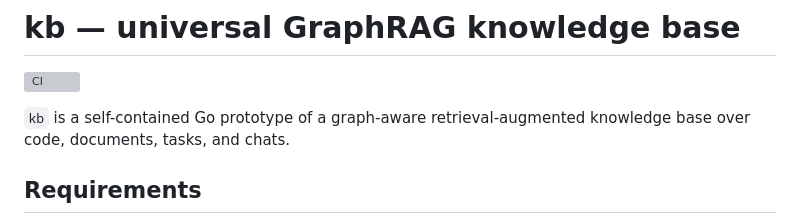
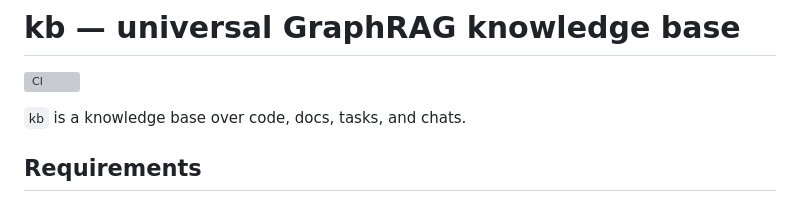
Before and after one commit to alterfo/kb, a Markdown page: README.md, the part around the change. Drawn GitHub-style; grey boxes are pictures that could not be loaded.

```diff
--- a/README.md
+++ b/README.md
@@ -2,9 +2,7 @@
 
 [![CI](https://github.com/alterfo/kb/actions/workflows/ci.yml/badge.svg)](https://github.com/alterfo/kb/actions/workflows/ci.yml)
 
-`kb` is a self-contained Go prototype of a graph-aware retrieval-augmented
-knowledge base over code, documents, tasks, and chats.
-
+`kb` is a knowledge base over code, docs, tasks, and chats.
 
 ## Requirements
 
```
